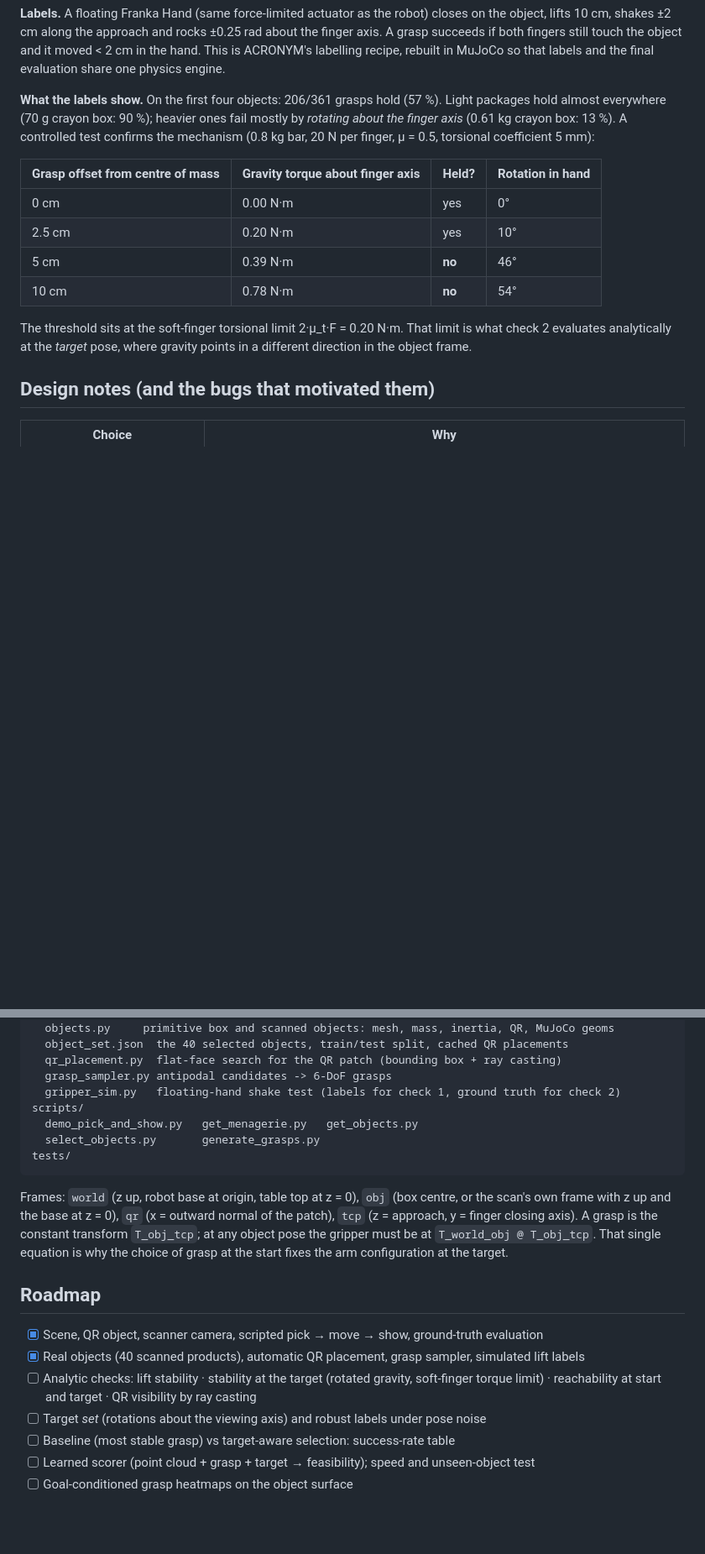
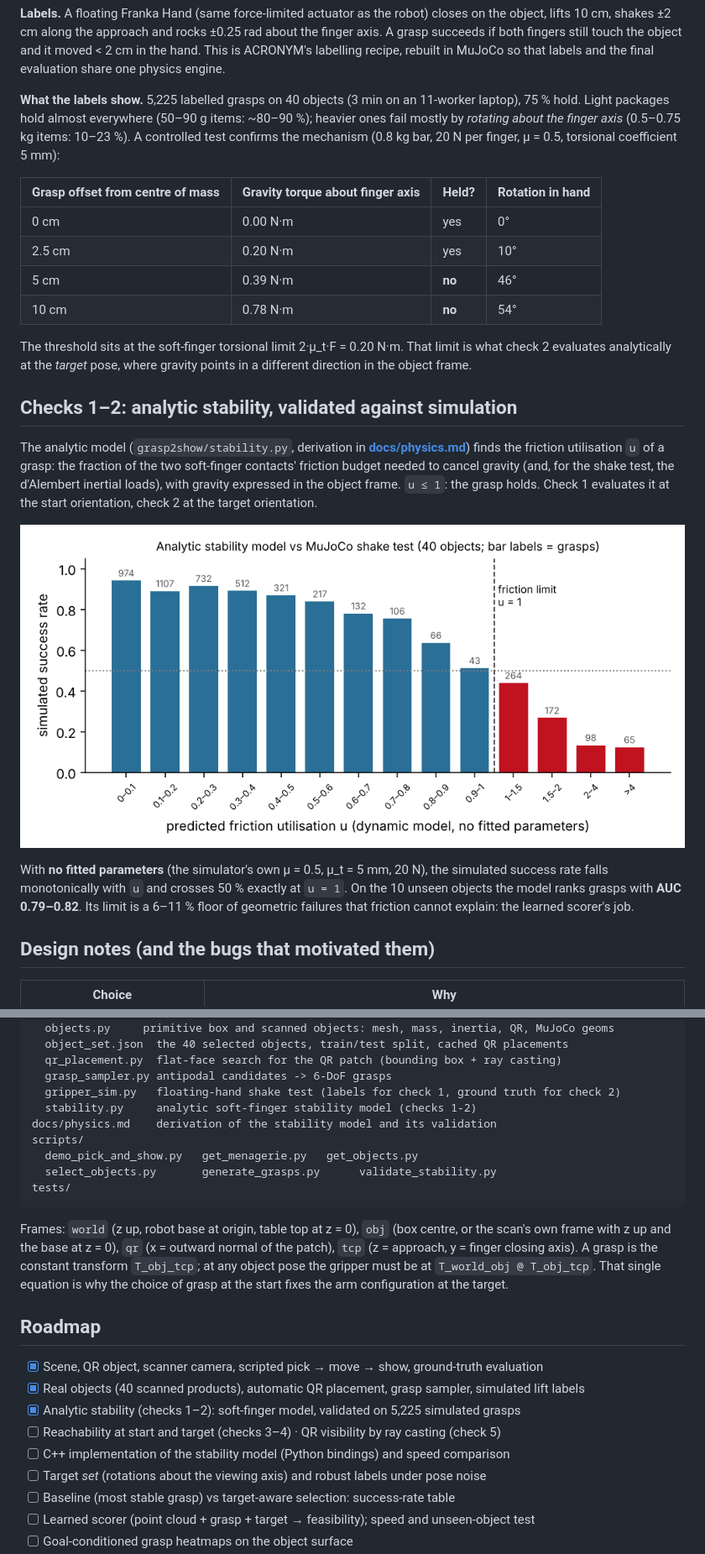
Before and after one commit to AghyadA1/grasp-to-show, a Markdown page: README.md, 2 parts joined by grey strips. Shown at 84% size. Rendered like a GitHub page; pictures changed too: media/stability_validation.png (added); blank space fills up the shorter version.

````diff
--- a/README.md
+++ b/README.md
@@ -100,9 +103,9 @@ A grasp succeeds if both fingers still touch the object and it moved < 2 cm in t
 is ACRONYM's labelling recipe, rebuilt in MuJoCo so that labels and the final evaluation share
 one physics engine.
 
-**What the labels show.** On the first four objects: 206/361 grasps hold (57 %). Light
-packages hold almost everywhere (70 g crayon box: 90 %); heavier ones fail mostly by *rotating
-about the finger axis* (0.61 kg crayon box: 13 %). A controlled test confirms the mechanism
+**What the labels show.** 5,225 labelled grasps on 40 objects (3 min on an 11-worker laptop),
+75 % hold. Light packages hold almost everywhere (50–90 g items: ~80–90 %); heavier ones fail
+mostly by *rotating about the finger axis* (0.5–0.75 kg items: 10–23 %). A controlled test confirms the mechanism
 (0.8 kg bar, 20 N per finger, μ = 0.5, torsional coefficient 5 mm):
 
 | Grasp offset from centre of mass | Gravity torque about finger axis | Held? | Rotation in hand |
@@ -115,6 +118,21 @@ about the finger axis* (0.61 kg crayon box: 13 %). A controlled test confirms th
 The threshold sits at the soft-finger torsional limit 2·μ_t·F = 0.20 N·m. That limit is what
 check 2 evaluates analytically at the *target* pose, where gravity points in a different
 direction in the object frame.
+
+## Checks 1–2: analytic stability, validated against simulation
+
+The analytic model (`grasp2show/stability.py`, derivation in **[docs/physics.md](docs/physics.md)**)
+finds the friction utilisation `u` of a grasp: the fraction of the two soft-finger contacts'
+friction budget needed to cancel gravity (and, for the shake test, the d'Alembert inertial
+loads), with gravity expressed in the object frame. `u ≤ 1`: the grasp holds. Check 1 evaluates
+it at the start orientation, check 2 at the target orientation.
+
+![reliability](media/stability_validation.png)
+
+With **no fitted parameters** (the simulator's own μ = 0.5, μ_t = 5 mm, 20 N), the simulated
+success rate falls monotonically with `u` and crosses 50 % exactly at `u = 1`. On the 10 unseen
+objects the model ranks grasps with **AUC 0.79–0.82**. Its limit is a 6–11 % floor of
+geometric failures that friction cannot explain: the learned scorer's job.
 
 ## Design notes (and the bugs that motivated them)
 
@@ -147,9 +165,11 @@ grasp2show/
   qr_placement.py  flat-face search for the QR patch (bounding box + ray casting)
   grasp_sampler.py antipodal candidates -> 6-DoF grasps
   gripper_sim.py   floating-hand shake test (labels for check 1, ground truth for check 2)
+  stability.py     analytic soft-finger stability model (checks 1-2)
+docs/physics.md    derivation of the stability model and its validation
 scripts/
   demo_pick_and_show.py   get_menagerie.py   get_objects.py
-  select_objects.py       generate_grasps.py
+  select_objects.py       generate_grasps.py      validate_stability.py
 tests/
 ```
 
@@ -163,8 +183,9 @@ why the choice of grasp at the start fixes the arm configuration at the target.
 
 - [x] Scene, QR object, scanner camera, scripted pick → move → show, ground-truth evaluation
 - [x] Real objects (40 scanned products), automatic QR placement, grasp sampler, simulated lift labels
-- [ ] Analytic checks: lift stability · stability at the target (rotated gravity, soft-finger
-      torque limit) · reachability at start and target · QR visibility by ray casting
+- [x] Analytic stability (checks 1–2): soft-finger model, validated on 5,225 simulated grasps
+- [ ] Reachability at start and target (checks 3–4) · QR visibility by ray casting (check 5)
+- [ ] C++ implementation of the stability model (Python bindings) and speed comparison
 - [ ] Target *set* (rotations about the viewing axis) and robust labels under pose noise
 - [ ] Baseline (most stable grasp) vs target-aware selection: success-rate table
 - [ ] Learned scorer (point cloud + grasp + target → feasibility); speed and unseen-object test
````
Also changed, not shown: other parts of README.md (+7 -4 lines), docs/physics.md (added, +154 -0 lines), 3 other files.
